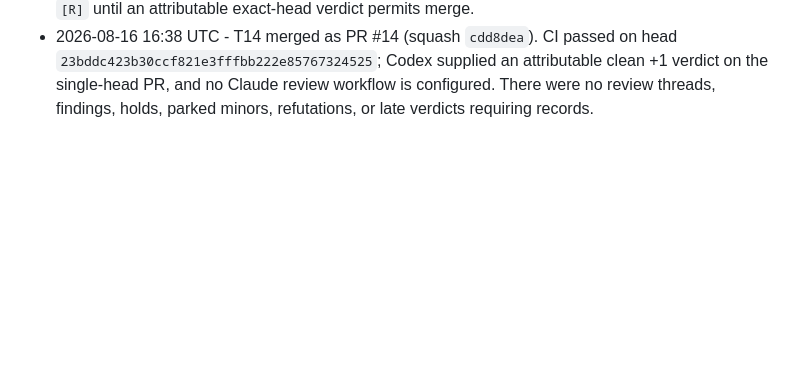
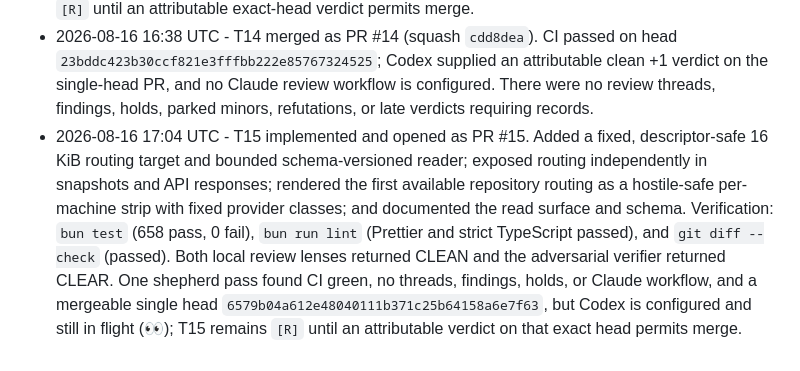
Before and after one commit to MrZoller/factory-ui, a Markdown page: .factory/worklog.md, the part around the change. Rendered like a GitHub page; blank space fills up the shorter version.

Commit message:
chore(factory): record T15 cycle

```diff
--- a/.factory/worklog.md
+++ b/.factory/worklog.md
@@ -36,3 +36,4 @@ at the bottom.
 - 2026-08-16 15:44 UTC - T13 merged as PR #13 (squash `09521d02bec266898c30778e175d3b1d3df1969f`). CI passed on head `16907bf41a7e4f72b706f029abe504a4a1e0ff6c`; Codex supplied an attributable clean +1 verdict on this single-head PR, and no Claude review workflow is configured. There were no review threads, findings, holds, parked minors, refutations, or late verdicts requiring records. No runnable task remains; rolling minor batch T11 remains intentionally blocked.
 - 2026-08-16 16:33 UTC - T14 implemented and opened as PR #14. Added a local-first fleet summary with per-machine liveness, current work, hold, question, and age aggregation; accessible hash-persisted machine tabs; fixed unavailable peer views; text-only hostile-string handling; and globally unique local/peer machine names for unambiguous hash routing. Verification: `bun test` (612 pass, 0 fail), `bun run lint` (Prettier and strict TypeScript passed), and `git diff --check` (passed). The local panel was CLEAR after fixing all three verified minors (machine-name collisions plus STOPPED and multi-repository aggregation coverage) and re-running both lenses CLEAN. One shepherd pass found CI green, no threads, findings, holds, or Claude workflow, and a mergeable head `23bddc423b30ccf821e3fffbb222e85767324525`, but Codex review is still in flight (👀); T14 remains `[R]` until an attributable exact-head verdict permits merge.
 - 2026-08-16 16:38 UTC - T14 merged as PR #14 (squash `cdd8dea`). CI passed on head `23bddc423b30ccf821e3fffbb222e85767324525`; Codex supplied an attributable clean +1 verdict on the single-head PR, and no Claude review workflow is configured. There were no review threads, findings, holds, parked minors, refutations, or late verdicts requiring records.
+- 2026-08-16 17:04 UTC - T15 implemented and opened as PR #15. Added a fixed, descriptor-safe 16 KiB routing target and bounded schema-versioned reader; exposed routing independently in snapshots and API responses; rendered the first available repository routing as a hostile-safe per-machine strip with fixed provider classes; and documented the read surface and schema. Verification: `bun test` (658 pass, 0 fail), `bun run lint` (Prettier and strict TypeScript passed), and `git diff --check` (passed). Both local review lenses returned CLEAN and the adversarial verifier returned CLEAR. One shepherd pass found CI green, no threads, findings, holds, or Claude workflow, and a mergeable single head `6579b04a612e48040111b371c25b64158a6e7f63`, but Codex is configured and still in flight (👀); T15 remains `[R]` until an attributable verdict on that exact head permits merge.
```
